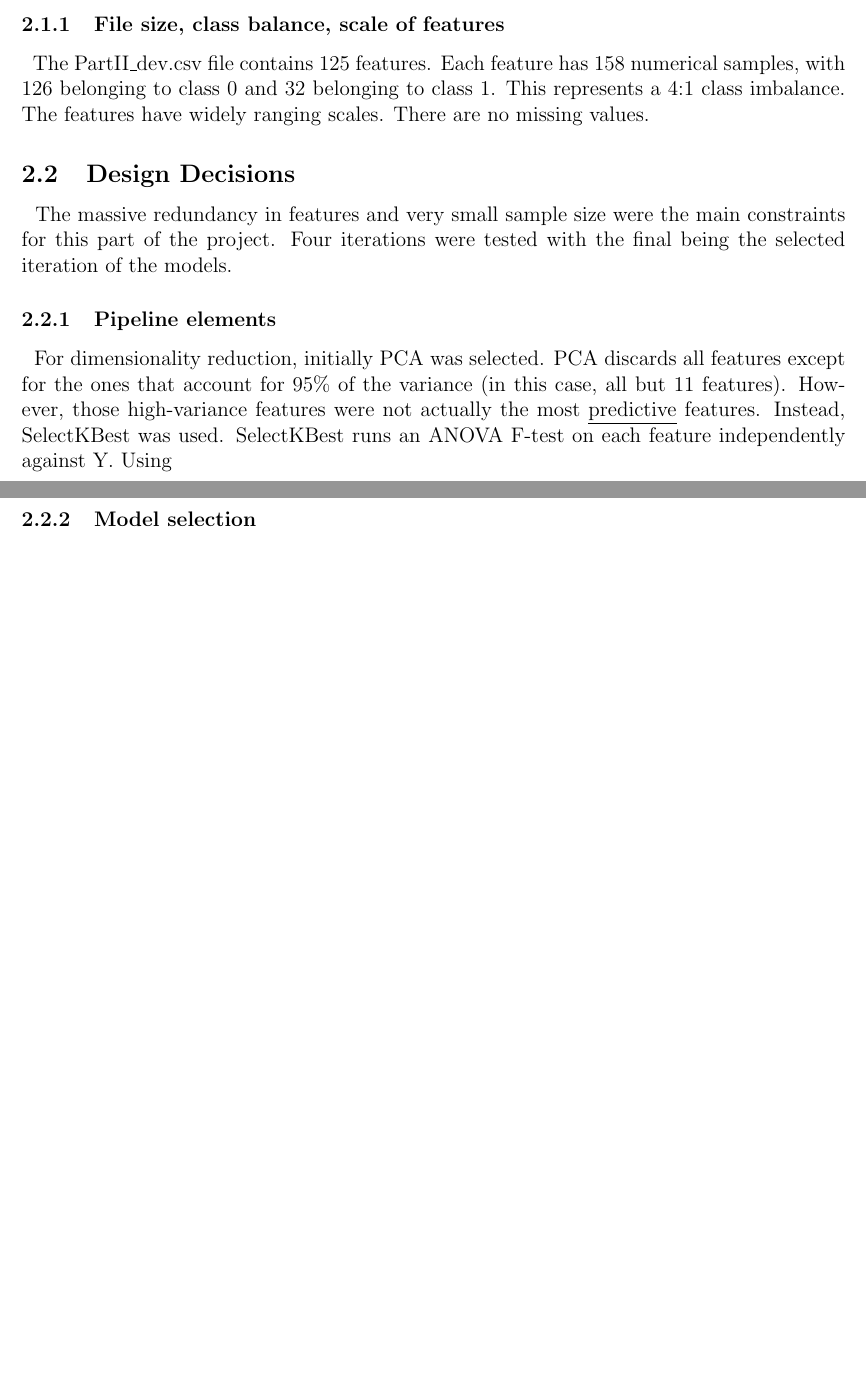
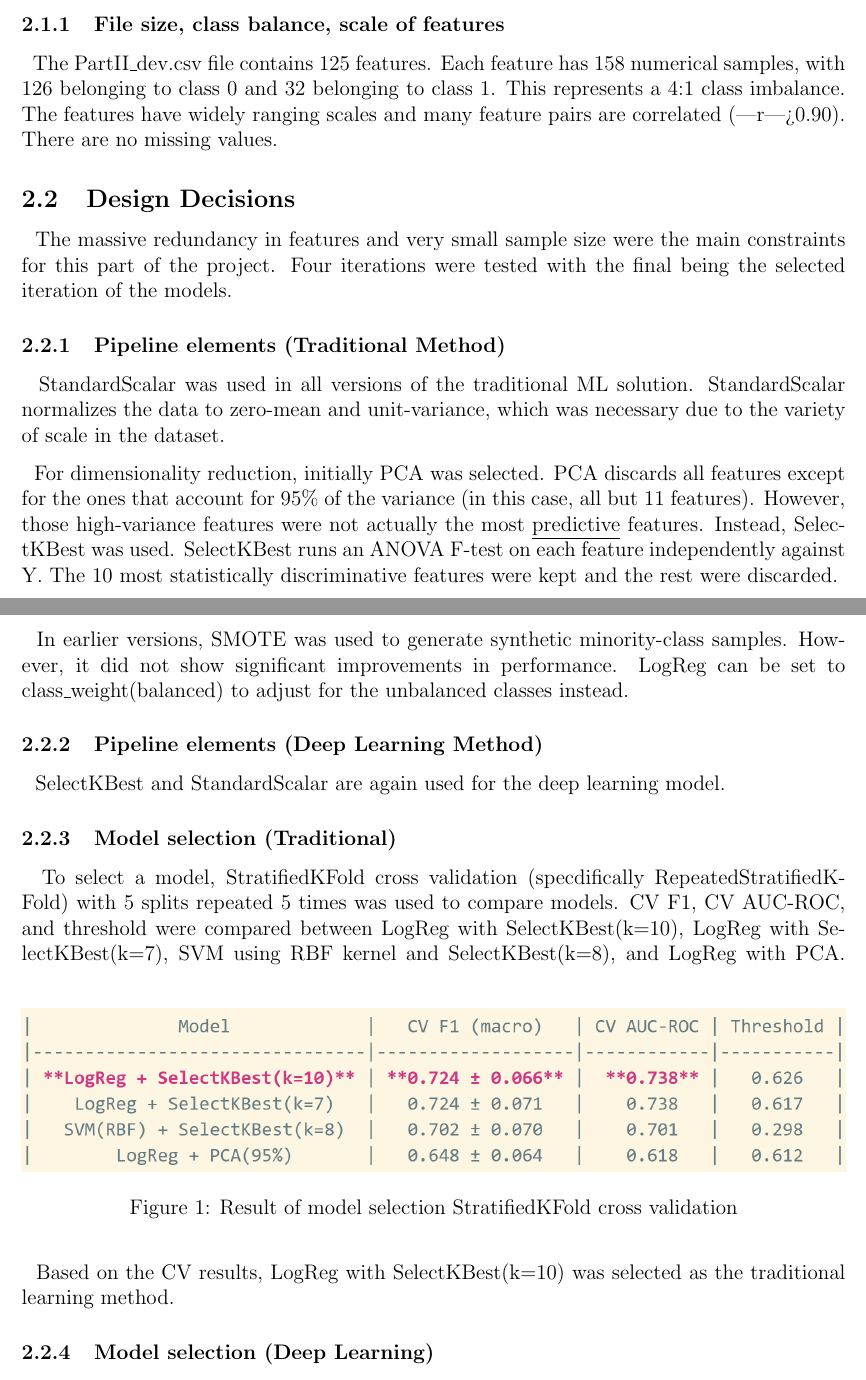
Before and after one commit to jtmilleer/aml_project, a LaTeX document (Documentation/report.tex): two parts of pages 4 and 5 of 5 before the commit and two parts of pages 4 and 5 of 6 after it, joined at a grey line, cut so that both start at the same text, the shorter picture padded with empty space. Compiled offline with pdfLaTeX.

Commit message:
Working on report

```diff
--- a/Documentation/report.tex
+++ b/Documentation/report.tex
@@ -120,24 +120,36 @@
 
 \subsubsection{File size, class balance, scale of features}
 
-\ \ The PartII\_dev.csv file contains 125 features. Each feature has 158 numerical samples, with 126 belonging to class 0 and 32 belonging to class 1. This represents a 4:1 class imbalance. The features have widely ranging scales. There are no missing values.
+\ \ The PartII\_dev.csv file contains 125 features. Each feature has 158 numerical samples, with 126 belonging to class 0 and 32 belonging to class 1. This represents a 4:1 class imbalance. The features have widely ranging scales and many feature pairs are correlated (|r|>0.90). There are no missing values.
 
 
 \subsection{Design Decisions}
 \ \ The massive redundancy in features and very small sample size were the main constraints for this part of the project. Four iterations were tested with the final being the selected iteration of the models.
 
-\subsubsection{Pipeline elements}
+\subsubsection{Pipeline elements (Traditional Method)}
 
-\ \ For dimensionality reduction, initially PCA was selected. PCA discards all features except for the ones that account for 95\% of the variance (in this case, all but 11 features). However, those high-variance features were not actually the most \underline{predictive} features. Instead, SelectKBest was used. SelectKBest runs an ANOVA F-test on each feature independently against Y. Using
+\ \ StandardScalar was used in all versions of the traditional ML solution. StandardScalar normalizes the data to zero-mean and unit-variance, which was necessary due to the variety of scale in the dataset.
 
+\ \ For dimensionality reduction, initially PCA was selected. PCA discards all features except for the ones that account for 95\% of the variance (in this case, all but 11 features). However, those high-variance features were not actually the most \underline{predictive} features. Instead, SelectKBest was used. SelectKBest runs an ANOVA F-test on each feature independently against Y. The 10 most statistically discriminative features were kept and the rest were discarded.
 
+\ \ In earlier versions, SMOTE was used to generate synthetic minority-class samples. However, it did not show significant improvements in performance. LogReg can be set to class\_weight(balanced) to adjust for the unbalanced classes instead.
 
+\subsubsection{Pipeline elements (Deep Learning Method)}
 
-\subsubsection{Model selection}
+\ \ SelectKBest and StandardScalar are again used for the deep learning model.
 
+\subsubsection{Model selection (Traditional)}
 
+\ \ To select a model, StratifiedKFold cross validation (specdifically RepeatedStratifiedKFold) with 5 splits repeated 5 times was used to compare models. CV F1, CV AUC-ROC, and threshold were compared between LogReg with SelectKBest(k=10), LogReg with SelectKBest(k=7), SVM using RBF kernel and SelectKBest(k=8), and LogReg with PCA.
+\begin{figure}[h]
+  \centering
+  \includegraphics[width=\textwidth]{figures/traditional_model_CV}
+  \caption{Result of model selection StratifiedKFold cross validation}
+\end{figure}
 
+\ \ Based on the CV results, LogReg with SelectKBest(k=10) was selected as the traditional learning method.
 
+\subsubsection{Model selection (Deep Learning)}
 
 \subsection{Results}
 
```
Also changed, not shown: Documentation/part2_summary.md (+6 -6 lines), Documentation/figures/traditional_model_CV.png (added), Documentation/report.pdf, 5 other files.
